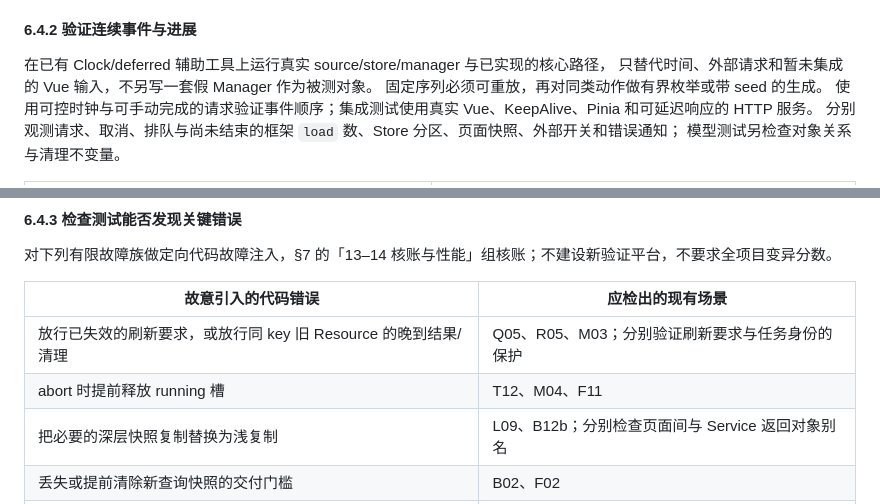
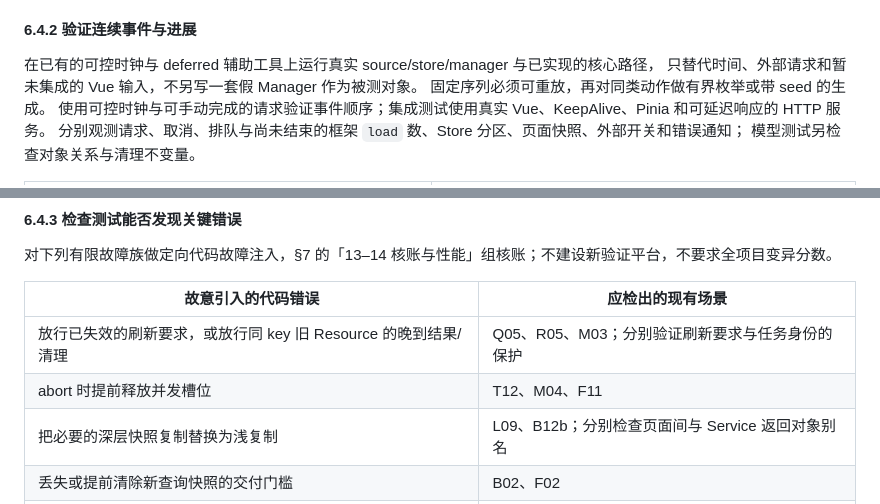
Before and after one commit to anjing0524/vue-refresh, a Markdown page: 统一刷新管理.md, 2 parts joined by grey strips. Rendered like a GitHub page.

```diff
--- a/统一刷新管理.md
+++ b/统一刷新管理.md
@@ -711,7 +711,7 @@ pnpm check:docs       # 12 项一致性门禁，清单与各项动机以 scripts
 不证明真实页面适用性、业务规模或阈值合理。G01–G04 的现行边界见 §5。
 
 #### 6.4.2 验证连续事件与进展
-在已有 Clock/deferred 辅助工具上运行真实 source/store/manager 与已实现的核心路径，
+在已有的可控时钟与 deferred 辅助工具上运行真实 source/store/manager 与已实现的核心路径，
 只替代时间、外部请求和暂未集成的 Vue 输入，不另写一套假 Manager 作为被测对象。
 固定序列必须可重放，再对同类动作做有界枚举或带 seed 的生成。
 使用可控时钟与可手动完成的请求验证事件顺序；集成测试使用真实 Vue、KeepAlive、Pinia 和可延迟响应的 HTTP 服务。
@@ -738,7 +738,7 @@ pnpm check:docs       # 12 项一致性门禁，清单与各项动机以 scripts
 | 故意引入的代码错误 | 应检出的现有场景 |
 |---|---|
 | 放行已失效的刷新要求，或放行同 key 旧 Resource 的晚到结果/清理 | Q05、R05、M03；分别验证刷新要求与任务身份的保护 |
-| abort 时提前释放 running 槽 | T12、M04、F11 |
+| abort 时提前释放并发槽位 | T12、M04、F11 |
 | 把必要的深层快照复制替换为浅复制 | L09、B12b；分别检查页面间与 Service 返回对象别名 |
 | 丢失或提前清除新查询快照的交付门槛 | B02、F02 |
 | 首个失败 onError 替换 Task 后仍继续通知其余旧订阅 | F14.02、R01/R02 |
```
Also changed, not shown: DESIGN.md (+2 -2 lines).
